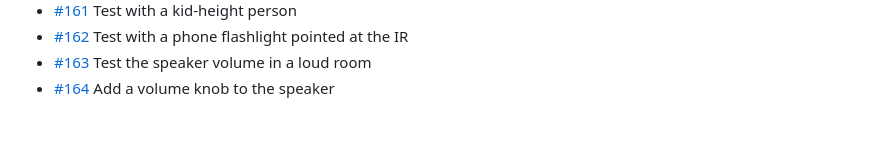
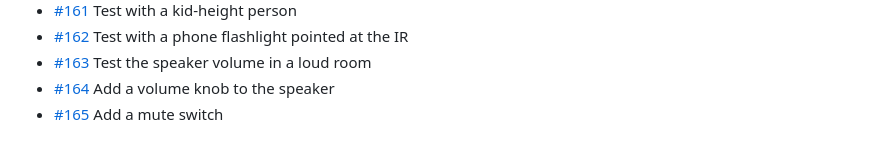
Before and after one commit to BillyChamberlain/IrFlock, a Markdown page: docs/issues/README.md, the part around the change. Drawn GitHub-style.

Commit message:
Plan #165: Add a mute switch
Refs #165

Co-Authored-By: Claude Opus 5.5 <noreply@anthropic.com>

```diff
--- a/docs/issues/README.md
+++ b/docs/issues/README.md
@@ -64,3 +64,4 @@ One file per issue #101–#200: what it is, when it's done, and where to start.
 - [#162](162-test-with-a-phone-flashlight-pointed-at-the-ir.md) Test with a phone flashlight pointed at the IR
 - [#163](163-test-the-speaker-volume-in-a-loud-room.md) Test the speaker volume in a loud room
 - [#164](164-add-a-volume-knob-to-the-speaker.md) Add a volume knob to the speaker
+- [#165](165-add-a-mute-switch.md) Add a mute switch
```
Also changed, not shown: docs/issues/165-add-a-mute-switch.md (added, +15 -0 lines).
